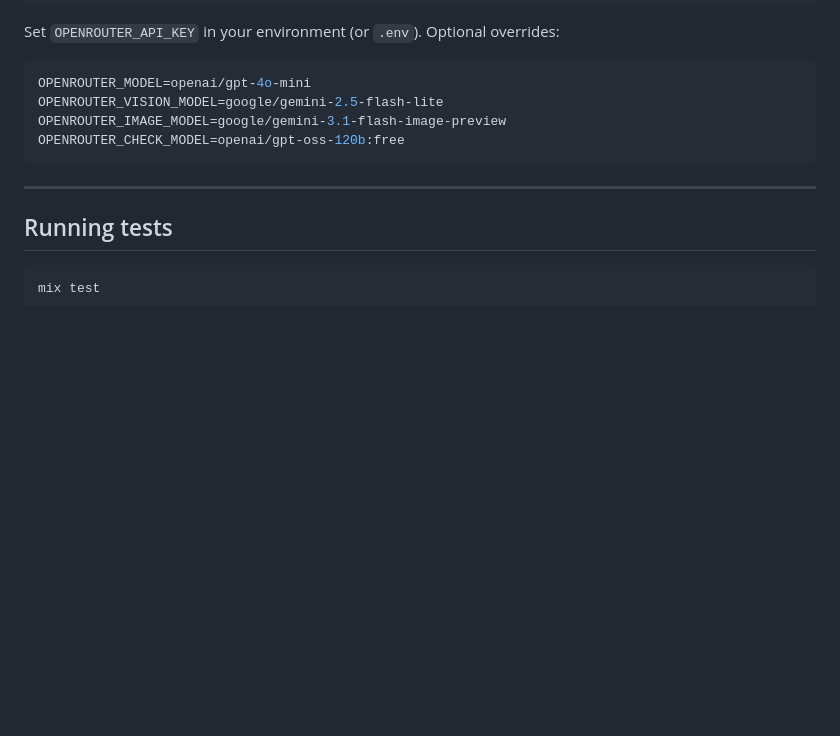
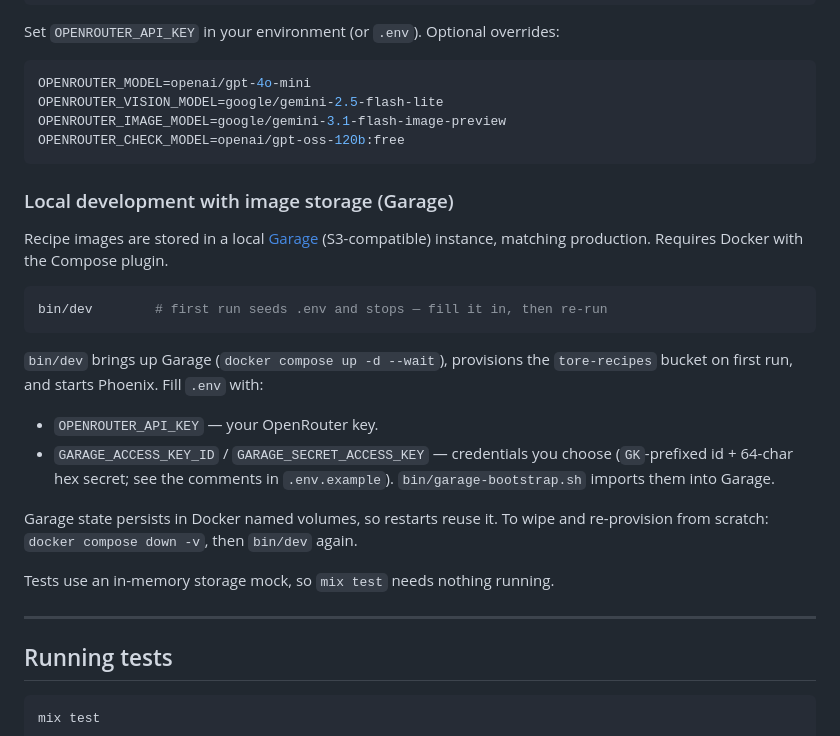
Before and after one commit to aktersnurra/scullion, a Markdown page: README.md, the part around the change. GitHub-like rendering; blank space fills up the shorter version.

Commit message:
docs(readme): Local development with Garage image storage
Document bin/dev workflow, chosen GARAGE_* creds, and volume persistence.
Live-verified: compose up --wait -> bootstrap -> tore-recipes bucket, idempotent.

Co-Authored-By: Claude Opus 4.8 <noreply@anthropic.com>

````diff
--- a/README.md
+++ b/README.md
@@ -88,6 +88,29 @@ OPENROUTER_IMAGE_MODEL=google/gemini-3.1-flash-image-preview
 OPENROUTER_CHECK_MODEL=openai/gpt-oss-120b:free
 ```
 
+### Local development with image storage (Garage)
+
+Recipe images are stored in a local [Garage](https://garagehq.deuxfleurs.fr/)
+(S3-compatible) instance, matching production. Requires Docker with the Compose
+plugin.
+
+```sh
+bin/dev        # first run seeds .env and stops — fill it in, then re-run
+```
+
+`bin/dev` brings up Garage (`docker compose up -d --wait`), provisions the
+`tore-recipes` bucket on first run, and starts Phoenix. Fill `.env` with:
+
+- `OPENROUTER_API_KEY` — your OpenRouter key.
+- `GARAGE_ACCESS_KEY_ID` / `GARAGE_SECRET_ACCESS_KEY` — credentials you choose
+  (`GK`-prefixed id + 64-char hex secret; see the comments in `.env.example`).
+  `bin/garage-bootstrap.sh` imports them into Garage.
+
+Garage state persists in Docker named volumes, so restarts reuse it. To wipe and
+re-provision from scratch: `docker compose down -v`, then `bin/dev` again.
+
+Tests use an in-memory storage mock, so `mix test` needs nothing running.
+
 ---
 
 ## Running tests
````
